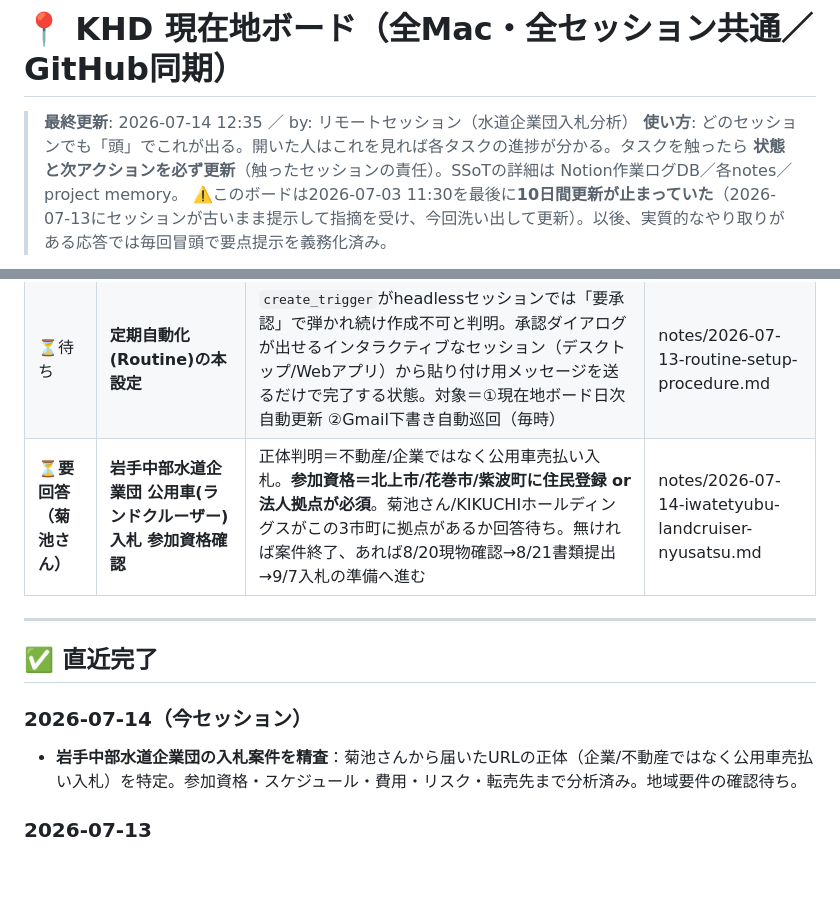
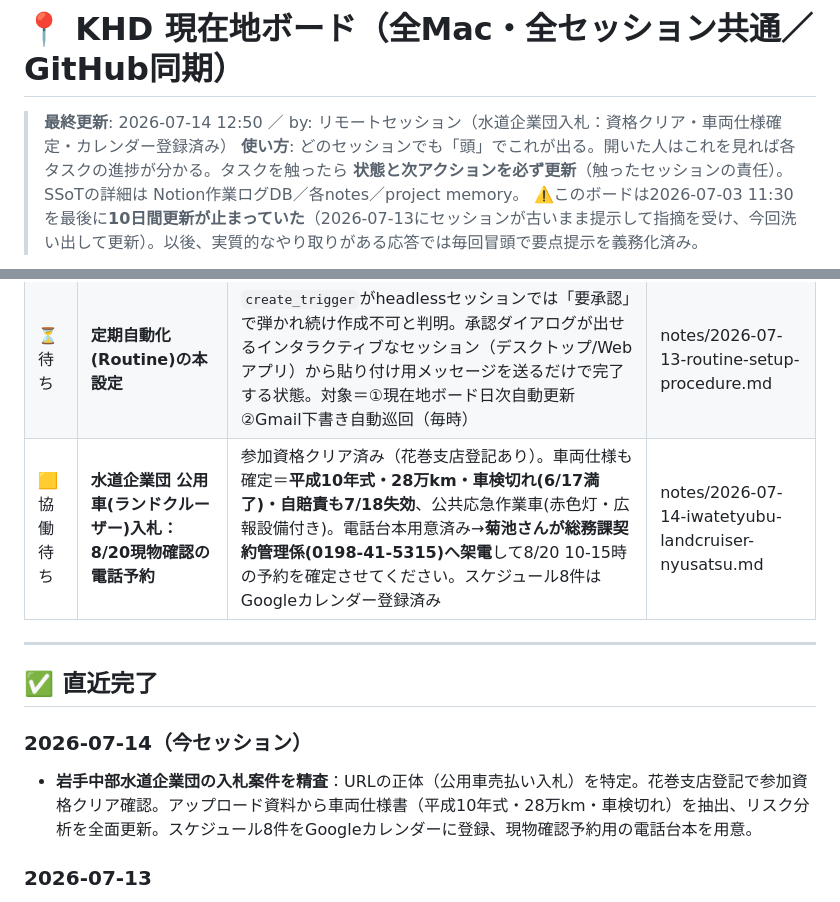
Before and after one commit to ec-seller-oss/khd_workspace, a Markdown page: .company/secretary/現在地ボード.md, 2 parts joined by grey strips. Rendered like a GitHub page; blank space fills up the shorter version.

Commit message:
水道企業団入札：資格クリア・車両仕様確定・スケジュールをカレンダー登録
- 花巻支店登記により参加資格クリアを確認
- アップロード資料から物件仕様書(平成10年式/28万km/車検切れ)を抽出しリスク分析を更新
- スケジュール8件をGoogle Calendarに登録
- 8/20現物確認予約用の電話台本を追加

```diff
--- a/.company/secretary/現在地ボード.md
+++ b/.company/secretary/現在地ボード.md
@@ -1,6 +1,6 @@
 # 📍 KHD 現在地ボード（全Mac・全セッション共通／GitHub同期）
 
-> **最終更新**: 2026-07-14 12:35 ／ by: リモートセッション（水道企業団入札分析）
+> **最終更新**: 2026-07-14 12:50 ／ by: リモートセッション（水道企業団入札：資格クリア・車両仕様確定・カレンダー登録済み）
 > **使い方**: どのセッションでも「頭」でこれが出る。開いた人はこれを見れば各タスクの進捗が分かる。タスクを触ったら **状態と次アクションを必ず更新**（触ったセッションの責任）。SSoTの詳細は Notion作業ログDB／各notes／project memory。
 > ⚠️このボードは2026-07-03 11:30を最後に**10日間更新が止まっていた**（2026-07-13にセッションが古いまま提示して指摘を受け、今回洗い出して更新）。以後、実質的なやり取りがある応答では毎回冒頭で要点提示を義務化済み。
 
@@ -12,14 +12,14 @@
 |---|---|---|---|
 | ⏳待ち | **新Mac(Mac B)セットアップ** | ①新Macで旧フォルダ診断1行の結果を貼る→②`mv`退避+GitHubから`clone`→③`KHD_設定をそろえる.command`ダブルクリック→④`claude`→`/company`。**要: 新MacのSSH公開鍵を`ec-seller-oss`に登録** | notes/2026-07-03-mac-setup-command.md |
 | ⏳待ち | **定期自動化(Routine)の本設定** | `create_trigger`がheadlessセッションでは「要承認」で弾かれ続け作成不可と判明。承認ダイアログが出せるインタラクティブなセッション（デスクトップ/Webアプリ）から貼り付け用メッセージを送るだけで完了する状態。対象＝①現在地ボード日次自動更新 ②Gmail下書き自動巡回（毎時） | notes/2026-07-13-routine-setup-procedure.md |
-| ⏳**要回答（菊池さん）** | **岩手中部水道企業団 公用車(ランドクルーザー)入札 参加資格確認** | 正体判明＝不動産/企業ではなく公用車売払い入札。**参加資格＝北上市/花巻市/紫波町に住民登録 or 法人拠点が必須**。菊池さん/KIKUCHIホールディングスがこの3市町に拠点があるか回答待ち。無ければ案件終了、あれば8/20現物確認→8/21書類提出→9/7入札の準備へ進む | notes/2026-07-14-iwatetyubu-landcruiser-nyusatsu.md |
+| 🟨協働待ち | **水道企業団 公用車(ランドクルーザー)入札：8/20現物確認の電話予約** | 参加資格クリア済み（花巻支店登記あり）。車両仕様も確定＝**平成10年式・28万km・車検切れ(6/17満了)・自賠責も7/18失効**、公共応急作業車(赤色灯・広報設備付き)。電話台本用意済み→**菊池さんが総務課契約管理係(0198-41-5315)へ架電**して8/20 10-15時の予約を確定させてください。スケジュール8件はGoogleカレンダー登録済み | notes/2026-07-14-iwatetyubu-landcruiser-nyusatsu.md |
 
 ---
 
 ## ✅ 直近完了
 
 ### 2026-07-14（今セッション）
-- **岩手中部水道企業団の入札案件を精査**：菊池さんから届いたURLの正体（企業/不動産ではなく公用車売払い入札）を特定。参加資格・スケジュール・費用・リスク・転売先まで分析済み。地域要件の確認待ち。
+- **岩手中部水道企業団の入札案件を精査**：URLの正体（公用車売払い入札）を特定。花巻支店登記で参加資格クリア確認。アップロード資料から車両仕様書（平成10年式・28万km・車検切れ）を抽出、リスク分析を全面更新。スケジュール8件をGoogleカレンダーに登録、現物確認予約用の電話台本を用意。
 
 ### 2026-07-13
 - **Zenn記事「Claude Codeで45個自動化」を踏まえた自動化検討**：Gmail下書き自動化＋現在地ボード自動更新の2案を設計。Routine(`create_trigger`)化を試みたが権限承認の壁で不可と判明→設定ファイル(`settings.local.json`)にツール許可を追加済み（次回インタラクティブセッションでの設定用）。
```
Also changed, not shown: 1 other file.
